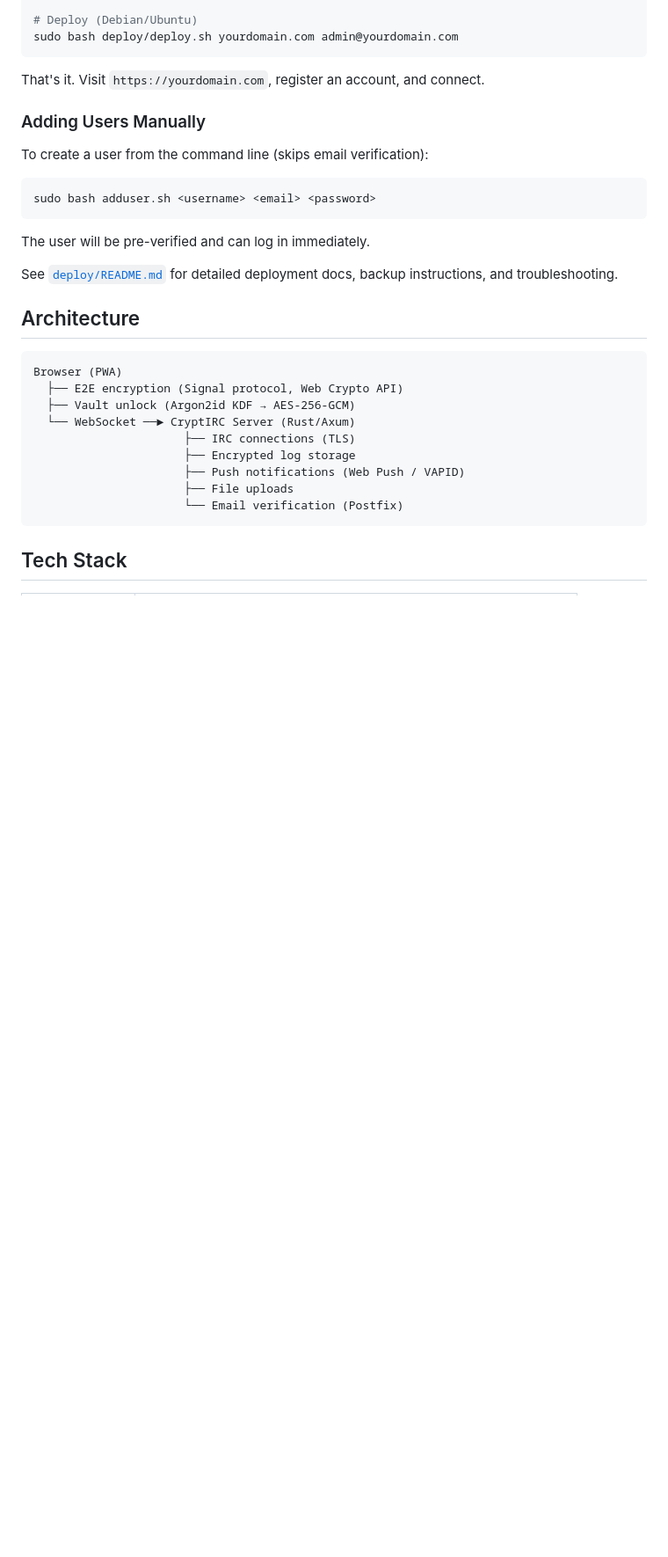
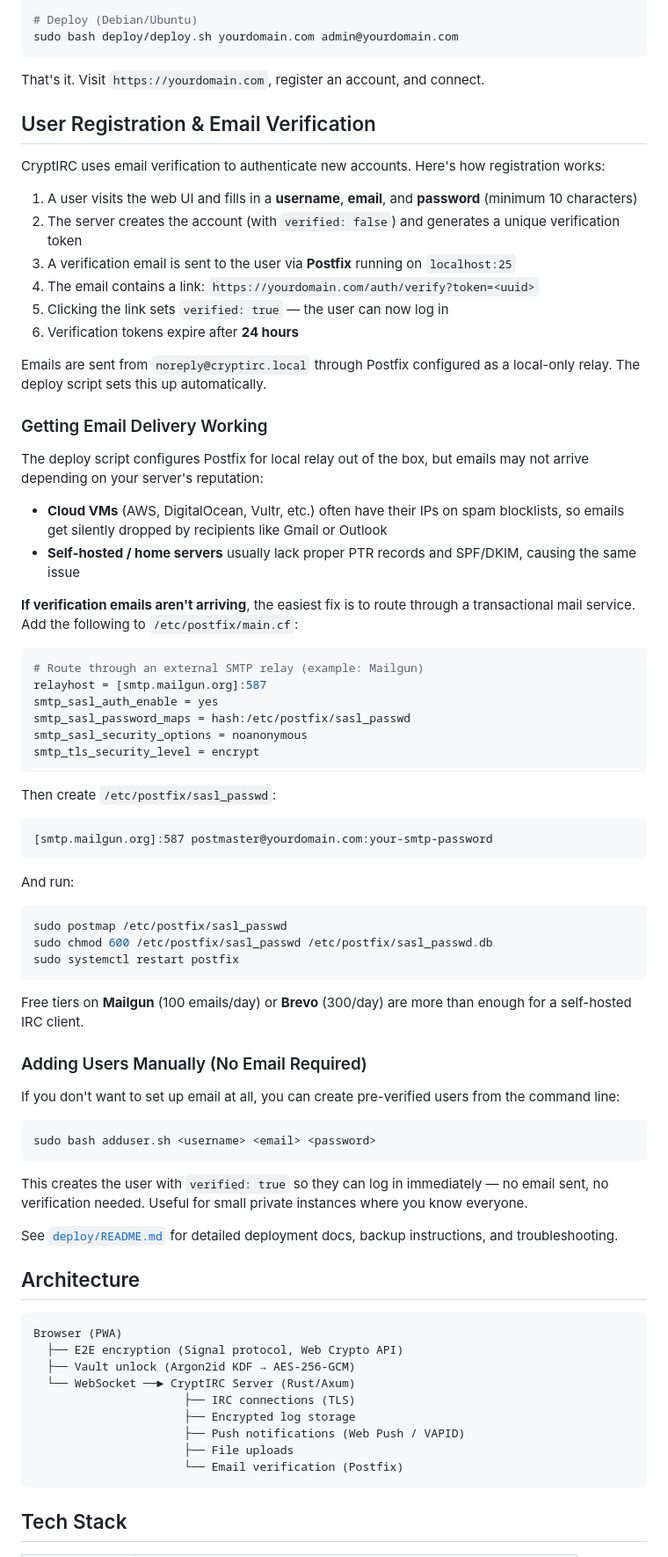
Before and after one commit to gh0st68/CryptIRC, a Markdown page: README.md, the part around the change. Shown at 88% size. GitHub-like rendering; blank space fills up the shorter version.

Commit message:
Add registration flow, email verification, and Postfix setup docs to README

````diff
--- a/README.md
+++ b/README.md
@@ -64,15 +64,62 @@ sudo bash deploy/deploy.sh yourdomain.com admin@yourdomain.com
 
 That's it. Visit `https://yourdomain.com`, register an account, and connect.
 
-### Adding Users Manually
+## User Registration & Email Verification
 
-To create a user from the command line (skips email verification):
+CryptIRC uses email verification to authenticate new accounts. Here's how registration works:
+
+1. A user visits the web UI and fills in a **username**, **email**, and **password** (minimum 10 characters)
+2. The server creates the account (with `verified: false`) and generates a unique verification token
+3. A verification email is sent to the user via **Postfix** running on `localhost:25`
+4. The email contains a link: `https://yourdomain.com/auth/verify?token=<uuid>`
+5. Clicking the link sets `verified: true` — the user can now log in
+6. Verification tokens expire after **24 hours**
+
+Emails are sent from `noreply@cryptirc.local` through Postfix configured as a local-only relay. The deploy script sets this up automatically.
+
+### Getting Email Delivery Working
+
+The deploy script configures Postfix for local relay out of the box, but emails may not arrive depending on your server's reputation:
+
+- **Cloud VMs** (AWS, DigitalOcean, Vultr, etc.) often have their IPs on spam blocklists, so emails get silently dropped by recipients like Gmail or Outlook
+- **Self-hosted / home servers** usually lack proper PTR records and SPF/DKIM, causing the same issue
+
+**If verification emails aren't arriving**, the easiest fix is to route through a transactional mail service. Add the following to `/etc/postfix/main.cf`:
+
+```ini
+# Route through an external SMTP relay (example: Mailgun)
+relayhost = [smtp.mailgun.org]:587
+smtp_sasl_auth_enable = yes
+smtp_sasl_password_maps = hash:/etc/postfix/sasl_passwd
+smtp_sasl_security_options = noanonymous
+smtp_tls_security_level = encrypt
+```
+
+Then create `/etc/postfix/sasl_passwd`:
+
+```
+[smtp.mailgun.org]:587 postmaster@yourdomain.com:your-smtp-password
+```
+
+And run:
+
+```bash
+sudo postmap /etc/postfix/sasl_passwd
+sudo chmod 600 /etc/postfix/sasl_passwd /etc/postfix/sasl_passwd.db
+sudo systemctl restart postfix
+```
+
+Free tiers on **Mailgun** (100 emails/day) or **Brevo** (300/day) are more than enough for a self-hosted IRC client.
+
+### Adding Users Manually (No Email Required)
+
+If you don't want to set up email at all, you can create pre-verified users from the command line:
 
 ```bash
 sudo bash adduser.sh <username> <email> <password>
 ```
 
-The user will be pre-verified and can log in immediately.
+This creates the user with `verified: true` so they can log in immediately — no email sent, no verification needed. Useful for small private instances where you know everyone.
 
 See [`deploy/README.md`](deploy/README.md) for detailed deployment docs, backup instructions, and troubleshooting.
 
````
